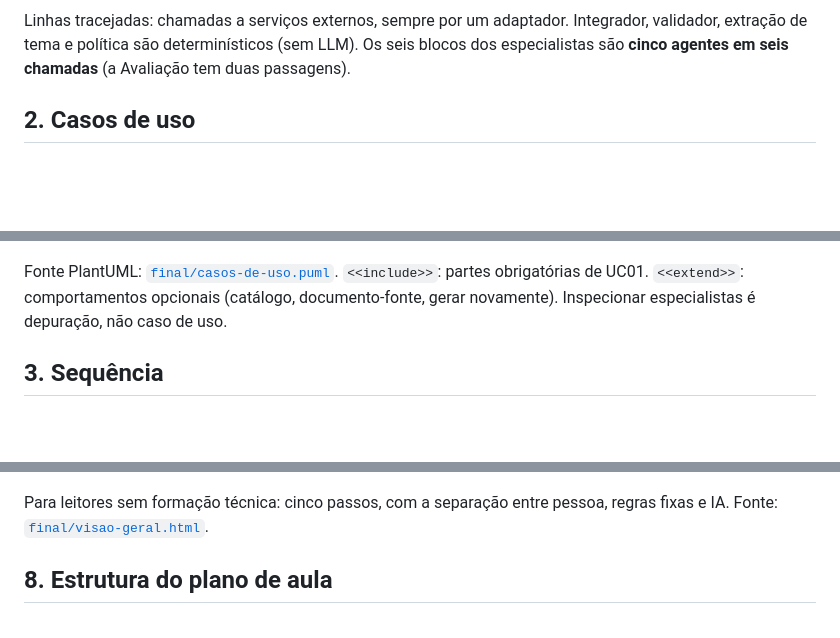
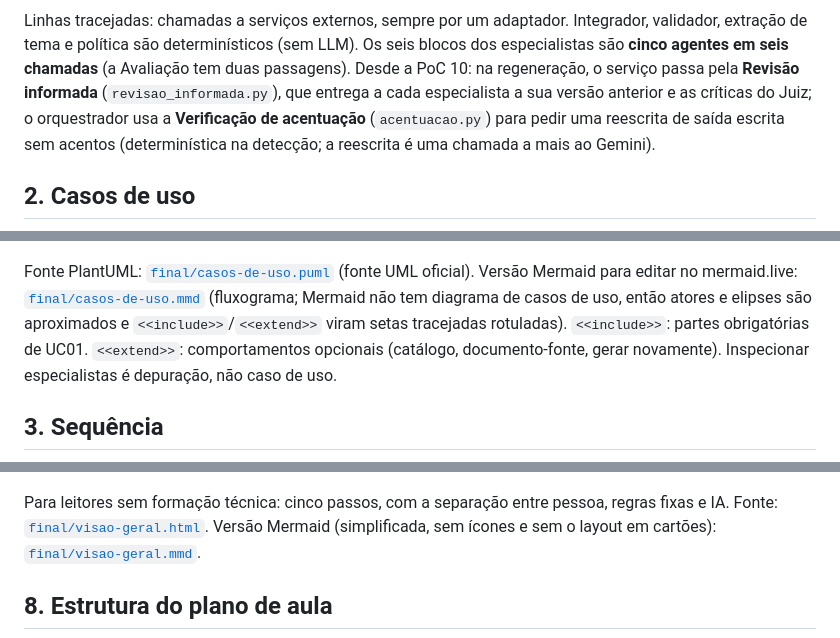
Before and after one commit to Carneiro-Joao/tcc-plataforma-multiagente, a Markdown page: docs/diagramas/diagramas-finais.md, 3 parts joined by grey strips. GitHub-like rendering; blank space fills up the shorter version.

```diff
--- a/docs/diagramas/diagramas-finais.md
+++ b/docs/diagramas/diagramas-finais.md
@@ -54,12 +59,17 @@ flowchart TB
 
 Linhas tracejadas: chamadas a serviços externos, sempre por um adaptador. Integrador, validador, extração de tema e política são
 determinísticos (sem LLM). Os seis blocos dos especialistas são **cinco agentes em seis chamadas** (a Avaliação tem duas passagens).
+Desde a PoC 10: na regeneração, o serviço passa pela **Revisão informada** (`revisao_informada.py`), que entrega a cada especialista a
+sua versão anterior e as críticas do Juiz; o orquestrador usa a **Verificação de acentuação** (`acentuacao.py`) para pedir uma reescrita
+de saída escrita sem acentos (determinística na detecção; a reescrita é uma chamada a mais ao Gemini).
 
 ## 2. Casos de uso
 
 ![Casos de uso](final/casos-de-uso.png)
 
-Fonte PlantUML: [`final/casos-de-uso.puml`](final/casos-de-uso.puml). `<<include>>`: partes obrigatórias de UC01. `<<extend>>`:
+Fonte PlantUML: [`final/casos-de-uso.puml`](final/casos-de-uso.puml) (fonte UML oficial). Versão Mermaid para editar no mermaid.live:
+[`final/casos-de-uso.mmd`](final/casos-de-uso.mmd) (fluxograma; Mermaid não tem diagrama de casos de uso, então atores e elipses são
+aproximados e `<<include>>`/`<<extend>>` viram setas tracejadas rotuladas). `<<include>>`: partes obrigatórias de UC01. `<<extend>>`:
 comportamentos opcionais (catálogo, documento-fonte, gerar novamente). Inspecionar especialistas é depuração, não caso de uso.
 
 ## 3. Sequência
@@ -233,7 +243,8 @@ O plano e o rastreio ficam em JSON em `geracoes.resultado`; o parecer, em `parec
 
 ![Visão geral](final/visao-geral.png)
 
-Para leitores sem formação técnica: cinco passos, com a separação entre pessoa, regras fixas e IA. Fonte: [`final/visao-geral.html`](final/visao-geral.html).
+Para leitores sem formação técnica: cinco passos, com a separação entre pessoa, regras fixas e IA. Fonte: [`final/visao-geral.html`](final/visao-geral.html). Versão Mermaid (simplificada, sem ícones e sem o layout em
+cartões): [`final/visao-geral.mmd`](final/visao-geral.mmd).
 
 ## 8. Estrutura do plano de aula
 
```
Also changed, not shown: other parts of docs/diagramas/diagramas-finais.md (+12 -3 lines), docs/diagramas/final/componentes.png, 4 other files.
